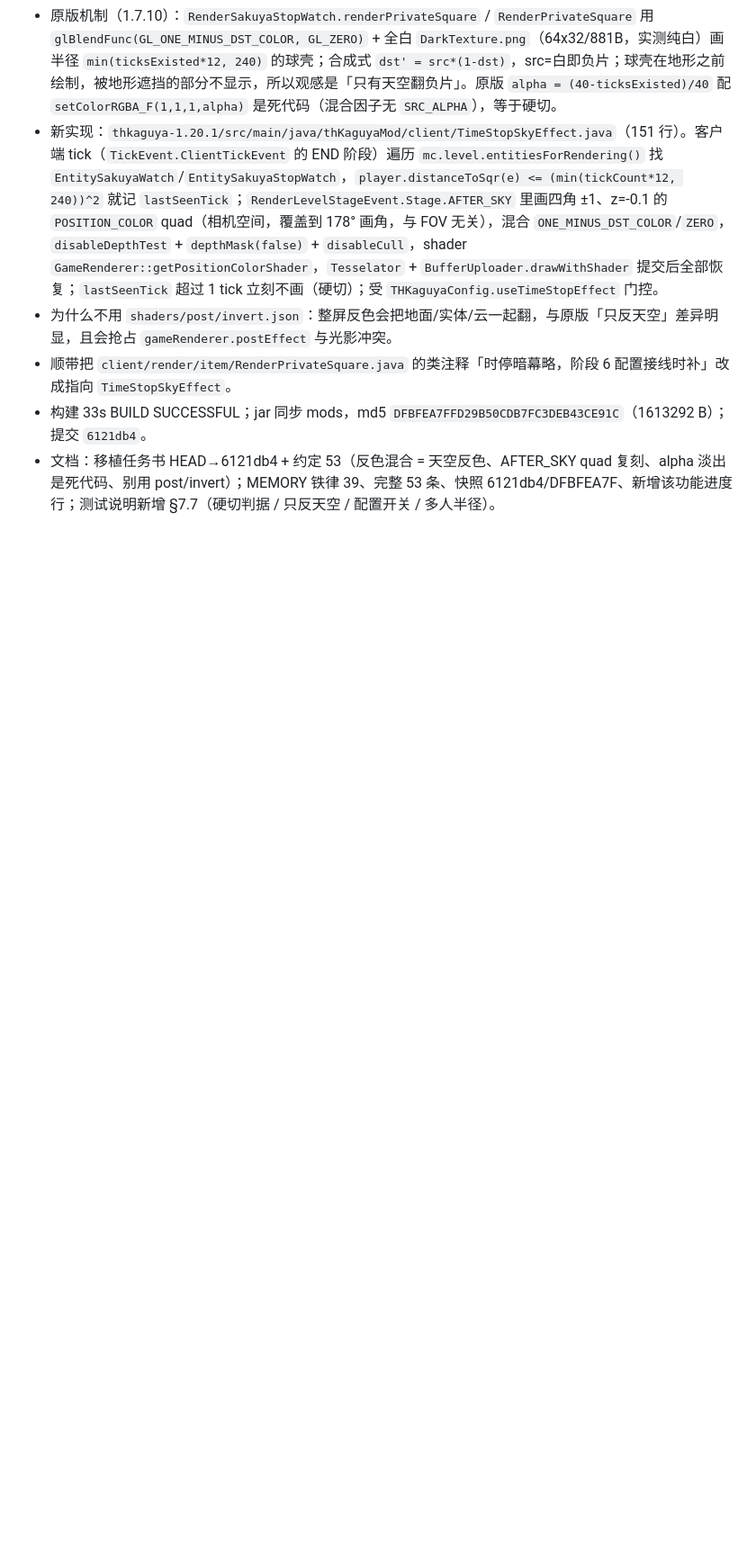
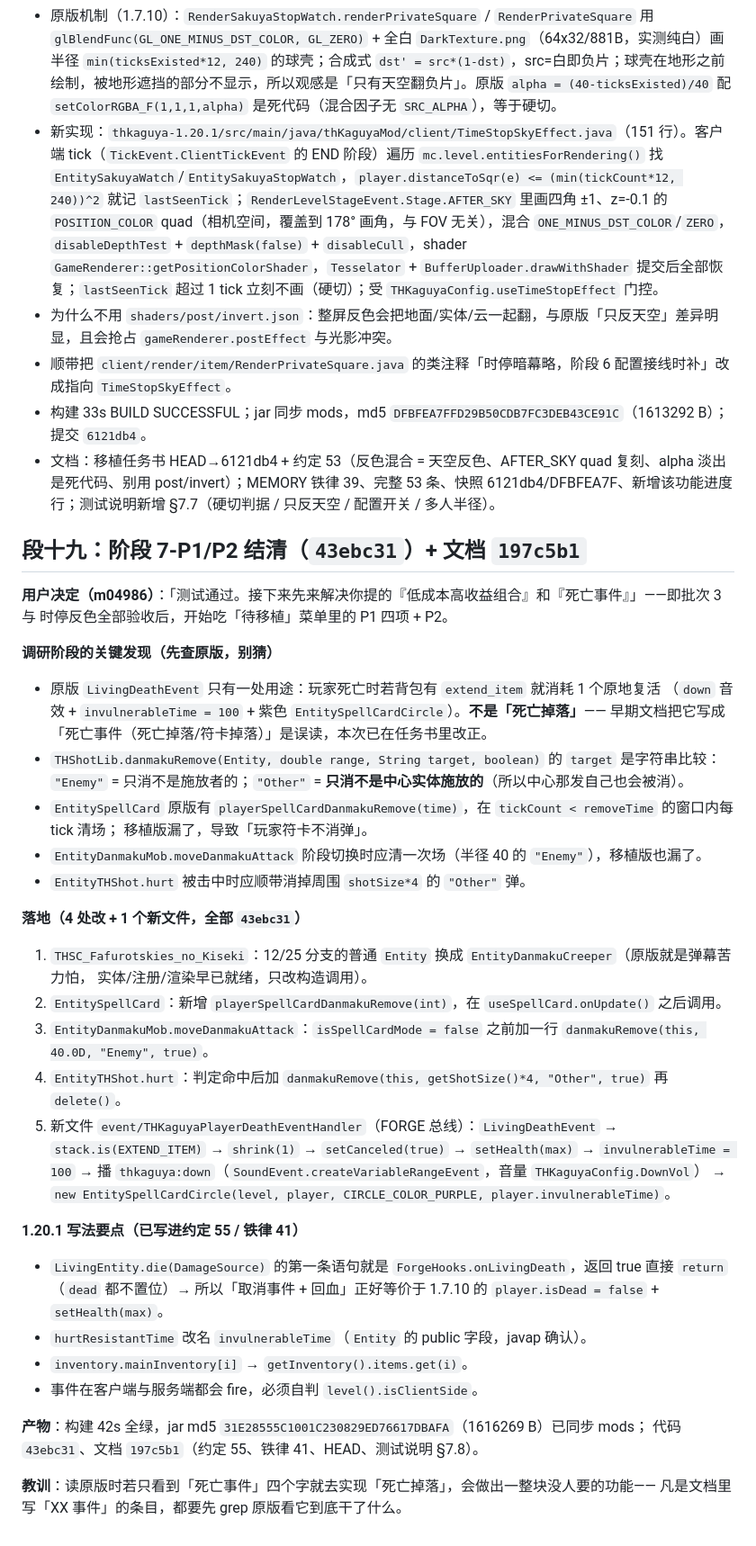
Before and after one commit to EDTmagiclab/thKaguyaMod-Reborn, a Markdown page: .workbuddy/memory/2026-10-17.md, the part around the change. Shown at 90% size. Drawn GitHub-style; blank space fills up the shorter version.

Commit message:
日志：2026-10-17 段十九（阶段7-P1/P2 结清）

```diff
--- a/.workbuddy/memory/2026-10-17.md
+++ b/.workbuddy/memory/2026-10-17.md
@@ -301,3 +301,43 @@ eturnCount--，BOUND04（9999）最终 delete()——任何方块命中都直接
 - 顺带把 `client/render/item/RenderPrivateSquare.java` 的类注释「时停暗幕略，阶段 6 配置接线时补」改成指向 `TimeStopSkyEffect`。
 - 构建 33s BUILD SUCCESSFUL；jar 同步 mods，md5 `DFBFEA7FFD29B50CDB7FC3DEB43CE91C`（1613292 B）；提交 `6121db4`。
 - 文档：移植任务书 HEAD→6121db4 + 约定 53（反色混合 = 天空反色、AFTER_SKY quad 复刻、alpha 淡出是死代码、别用 post/invert）；MEMORY 铁律 39、完整 53 条、快照 6121db4/DFBFEA7F、新增该功能进度行；测试说明新增 §7.7（硬切判据 / 只反天空 / 配置开关 / 多人半径）。
+
+## 段十九：阶段 7-P1/P2 结清（`43ebc31`）+ 文档 `197c5b1`
+
+**用户决定（m04986）**：「测试通过。接下来先来解决你提的『低成本高收益组合』和『死亡事件』」——即批次 3 与
+时停反色全部验收后，开始吃「待移植」菜单里的 P1 四项 + P2。
+
+**调研阶段的关键发现（先查原版，别猜）**
+- 原版 `LivingDeathEvent` 只有一处用途：玩家死亡时若背包有 `extend_item` 就消耗 1 个原地复活
+  （`down` 音效 + `invulnerableTime = 100` + 紫色 `EntitySpellCardCircle`）。**不是「死亡掉落」**——
+  早期文档把它写成「死亡事件（死亡掉落/符卡掉落）」是误读，本次已在任务书里改正。
+- `THShotLib.danmakuRemove(Entity, double range, String target, boolean)` 的 `target` 是字符串比较：
+  `"Enemy"` = 只消不是施放者的；`"Other"` = **只消不是中心实体施放的**（所以中心那发自己也会被消）。
+- `EntitySpellCard` 原版有 `playerSpellCardDanmakuRemove(time)`，在 `tickCount < removeTime` 的窗口内每 tick 清场；
+  移植版漏了，导致「玩家符卡不消弹」。
+- `EntityDanmakuMob.moveDanmakuAttack` 阶段切换时应清一次场（半径 40 的 `"Enemy"`），移植版也漏了。
+- `EntityTHShot.hurt` 被击中时应顺带消掉周围 `shotSize*4` 的 `"Other"` 弹。
+
+**落地（4 处改 + 1 个新文件，全部 `43ebc31`）**
+1. `THSC_Fafurotskies_no_Kiseki`：12/25 分支的普通 `Entity` 换成 `EntityDanmakuCreeper`（原版就是弹幕苦力怕，
+   实体/注册/渲染早已就绪，只改构造调用）。
+2. `EntitySpellCard`：新增 `playerSpellCardDanmakuRemove(int)`，在 `useSpellCard.onUpdate()` 之后调用。
+3. `EntityDanmakuMob.moveDanmakuAttack`：`isSpellCardMode = false` 之前加一行 `danmakuRemove(this, 40.0D, "Enemy", true)`。
+4. `EntityTHShot.hurt`：判定命中后加 `danmakuRemove(this, getShotSize()*4, "Other", true)` 再 `delete()`。
+5. 新文件 `event/THKaguyaPlayerDeathEventHandler`（FORGE 总线）：`LivingDeathEvent` →
+   `stack.is(EXTEND_ITEM)` → `shrink(1)` → `setCanceled(true)` → `setHealth(max)` → `invulnerableTime = 100`
+   → 播 `thkaguya:down`（`SoundEvent.createVariableRangeEvent`，音量 `THKaguyaConfig.DownVol`）
+   → `new EntitySpellCardCircle(level, player, CIRCLE_COLOR_PURPLE, player.invulnerableTime)`。
+
+**1.20.1 写法要点（已写进约定 55 / 铁律 41）**
+- `LivingEntity.die(DamageSource)` 的第一条语句就是 `ForgeHooks.onLivingDeath`，返回 true 直接 `return`
+  （`dead` 都不置位）→ 所以「取消事件 + 回血」正好等价于 1.7.10 的 `player.isDead = false` + `setHealth(max)`。
+- `hurtResistantTime` 改名 `invulnerableTime`（`Entity` 的 public 字段，javap 确认）。
+- `inventory.mainInventory[i]` → `getInventory().items.get(i)`。
+- 事件在客户端与服务端都会 fire，必须自判 `level().isClientSide`。
+
+**产物**：构建 42s 全绿，jar md5 `31E28555C1001C230829ED76617DBAFA`（1616269 B）已同步 mods；
+代码 `43ebc31`、文档 `197c5b1`（约定 55、铁律 41、HEAD、测试说明 §7.8）。
+
+**教训**：读原版时若只看到「死亡事件」四个字就去实现「死亡掉落」，会做出一整块没人要的功能——
+凡是文档里写「XX 事件」的条目，都要先 grep 原版看它到底干了什么。
```
